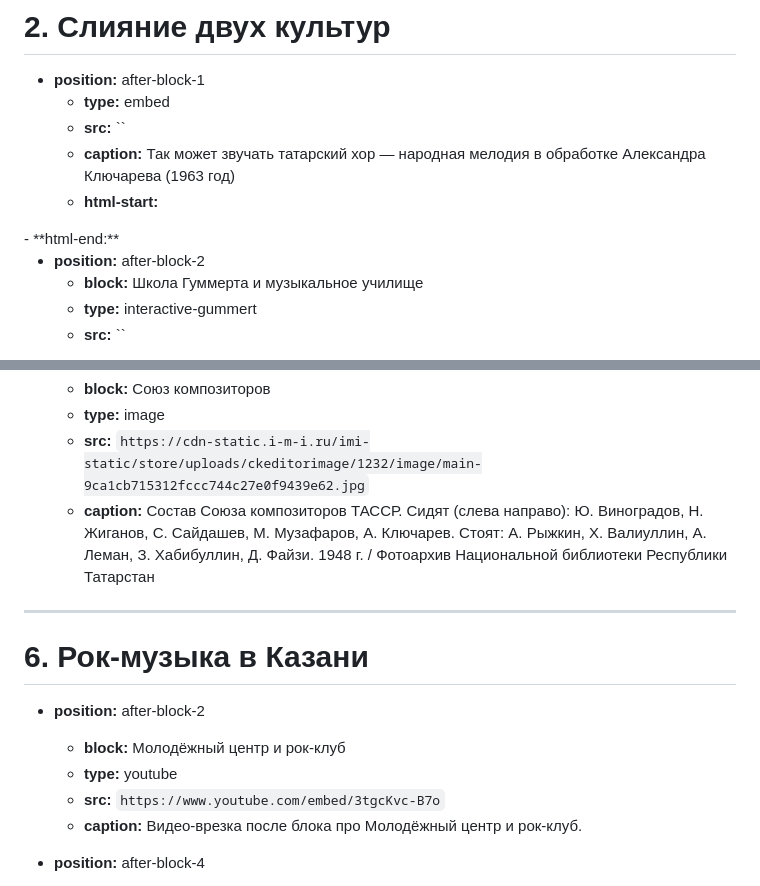
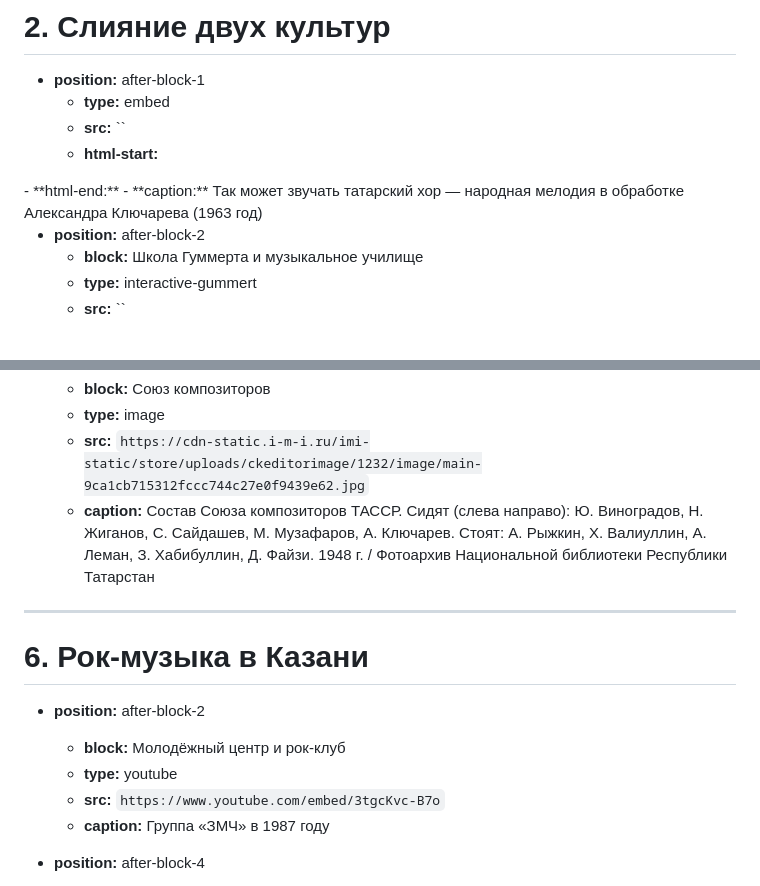
Before and after one commit to aidarkhusnutdinov/kazan-music-history, a Markdown page: media-placement.md, 2 parts joined by grey strips. Drawn GitHub-style.

Commit message:
Update media-placement: fix embed order, update captions
Co-Authored-By: Claude Sonnet 4.6 <noreply@anthropic.com>

```diff
--- a/media-placement.md
+++ b/media-placement.md
@@ -24,7 +24,6 @@
 - **position:** after-block-1
   - **type:** embed
   - **src:** ``
-  - **caption:** Так может звучать татарский хор — народная мелодия в обработке Александра Ключарева (1963 год)
   - **html-start:**
 <div id="vk_playlist_1998186_15"></div>
 <script type="text/javascript" src="https://vk.com/js/api/openapi.js?173"></script>
@@ -34,6 +33,7 @@
   }());
 </script>
   - **html-end:**
+  - **caption:** Так может звучать татарский хор — народная мелодия в обработке Александра Ключарева (1963 год)
 
 - **position:** after-block-2
   - **block:** Школа Гуммерта и музыкальное училище
@@ -77,8 +77,7 @@
   - **block:** Союз композиторов
   - **type:** image
   - **src:** `https://cdn-static.i-m-i.ru/imi-static/store/uploads/ckeditorimage/1232/image/main-9ca1cb715312fccc744c27e0f9439e62.jpg`
-  - **caption:** Состав Союза композиторов ТАССР. Сидят (слева направо): Ю. Виноградов, Н. Жиганов, С. Сайдашев, М. Музафаров, А. Ключарев.
-Стоят: А. Рыжкин, Х. Валиуллин, А. Леман, З. Хабибуллин, Д. Файзи. 1948 г. / Фотоархив Национальной библиотеки Республики Татарстан
+  - **caption:** Состав Союза композиторов ТАССР. Сидят (слева направо): Ю. Виноградов, Н. Жиганов, С. Сайдашев, М. Музафаров, А. Ключарев. Стоят: А. Рыжкин, Х. Валиуллин, А. Леман, З. Хабибуллин, Д. Файзи. 1948 г. / Фотоархив Национальной библиотеки Республики Татарстан
 
 ---
 
@@ -88,7 +87,7 @@
   - **block:** Молодёжный центр и рок-клуб
   - **type:** youtube
   - **src:** `https://www.youtube.com/embed/3tgcKvc-B7o`
-  - **caption:** Видео-врезка после блока про Молодёжный центр и рок-клуб.
+  - **caption:** Группа «ЗМЧ» в 1987 году
 
 - **position:** after-block-4
   - **block:** Магди
```
